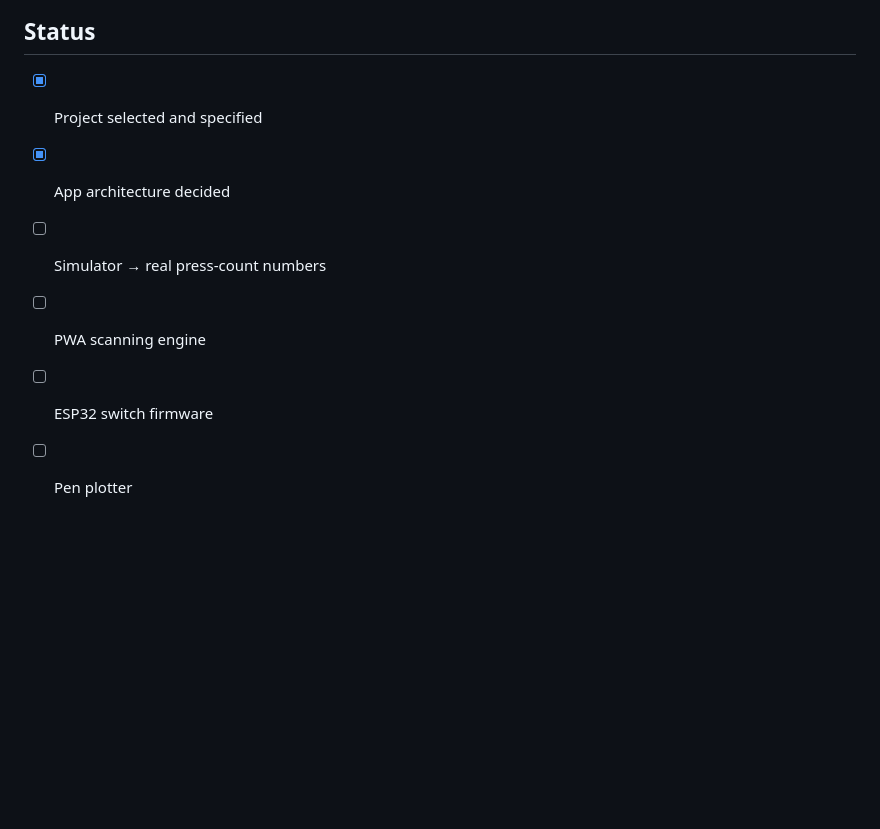
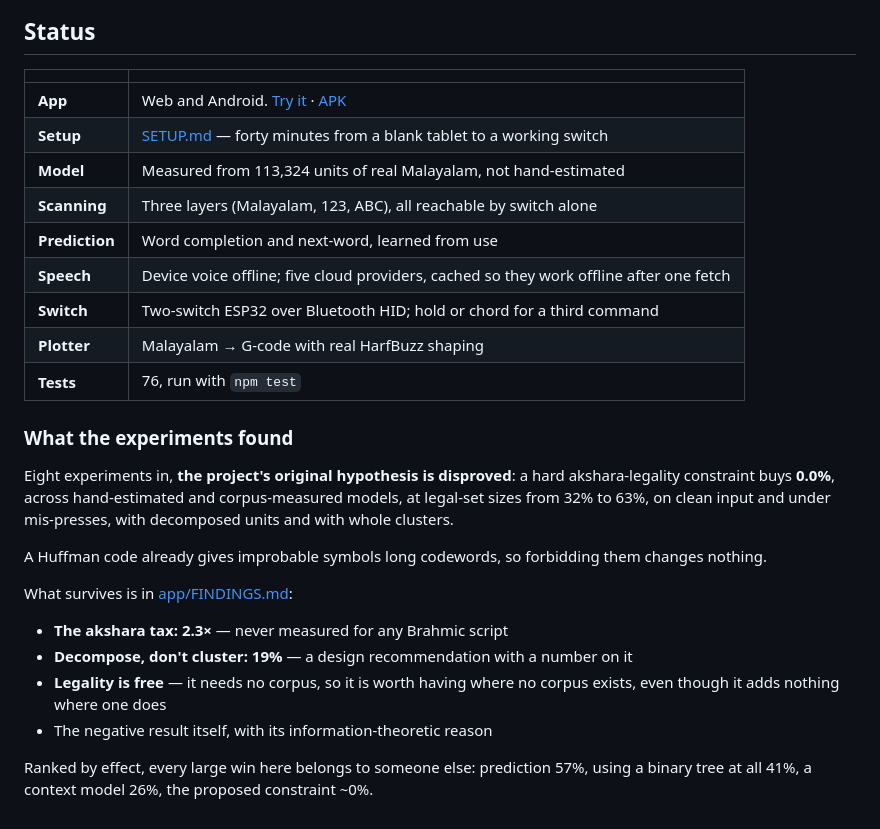
Before and after one commit to adithyamandody/adithya, a Markdown page: README.md, the part around the change. Rendered like a GitHub page; blank space fills up the shorter version.

Commit message:
README: the status list was three weeks stale and now faces the public
It still showed the scanning engine, firmware and plotter as unbuilt. All three
ship. Replaced with what actually exists, plus links to the live app, the APK
and SETUP.md.

Added the findings summary, because a public reader should meet the real result
rather than the original hypothesis: the constraint buys 0.0% across eight
experiments, and what survives is the akshara tax, decompose-don't-cluster, and
the negative result itself. Stating that the large effects belong to other
people is the part that makes the rest credible.

Co-Authored-By: Claude Opus 5 (1M context) <noreply@anthropic.com>

```diff
--- a/README.md
+++ b/README.md
@@ -66,9 +66,35 @@ that means for the derived data files, in [NOTICE.md](NOTICE.md).
 
 ## Status
 
-- [x] Project selected and specified
-- [x] App architecture decided
-- [ ] Simulator → real press-count numbers
-- [ ] PWA scanning engine
-- [ ] ESP32 switch firmware
-- [ ] Pen plotter
+| | |
+|---|---|
+| **App** | Web and Android. [Try it](https://aksharascan-adithyamandodys-projects.vercel.app) · [APK](https://github.com/adithyamandody/adithya/releases/latest) |
+| **Setup** | [SETUP.md](SETUP.md) — forty minutes from a blank tablet to a working switch |
+| **Model** | Measured from 113,324 units of real Malayalam, not hand-estimated |
+| **Scanning** | Three layers (Malayalam, 123, ABC), all reachable by switch alone |
+| **Prediction** | Word completion and next-word, learned from use |
+| **Speech** | Device voice offline; five cloud providers, cached so they work offline after one fetch |
+| **Switch** | Two-switch ESP32 over Bluetooth HID; hold or chord for a third command |
+| **Plotter** | Malayalam → G-code with real HarfBuzz shaping |
+| **Tests** | 76, run with `npm test` |
+
+### What the experiments found
+
+Eight experiments in, **the project's original hypothesis is disproved**: a hard
+akshara-legality constraint buys **0.0%**, across hand-estimated and
+corpus-measured models, at legal-set sizes from 32% to 63%, on clean input and
+under mis-presses, with decomposed units and with whole clusters.
+
+A Huffman code already gives improbable symbols long codewords, so forbidding
+them changes nothing.
+
+What survives is in [app/FINDINGS.md](app/FINDINGS.md):
+
+- **The akshara tax: 2.3×** — never measured for any Brahmic script
+- **Decompose, don't cluster: 19%** — a design recommendation with a number on it
+- **Legality is free** — it needs no corpus, so it is worth having where no corpus
+  exists, even though it adds nothing where one does
+- The negative result itself, with its information-theoretic reason
+
+Ranked by effect, every large win here belongs to someone else: prediction 57%,
+using a binary tree at all 41%, a context model 26%, the proposed constraint ~0%.
```
